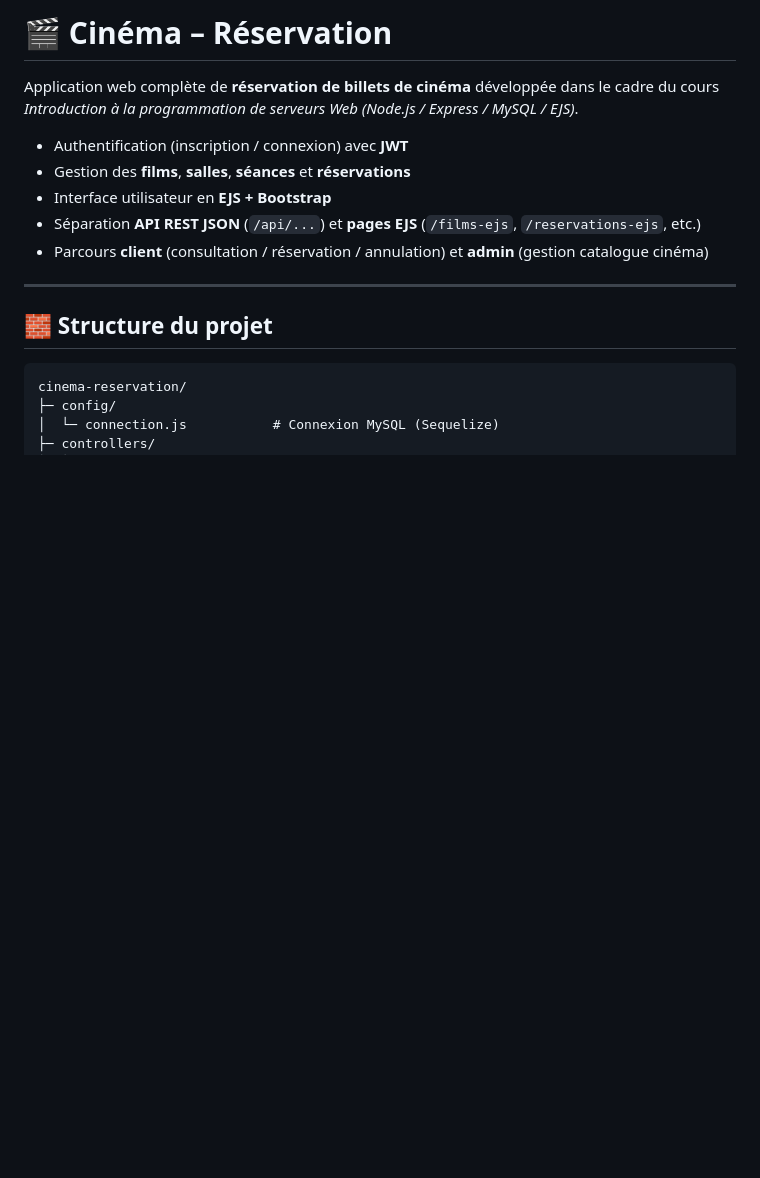
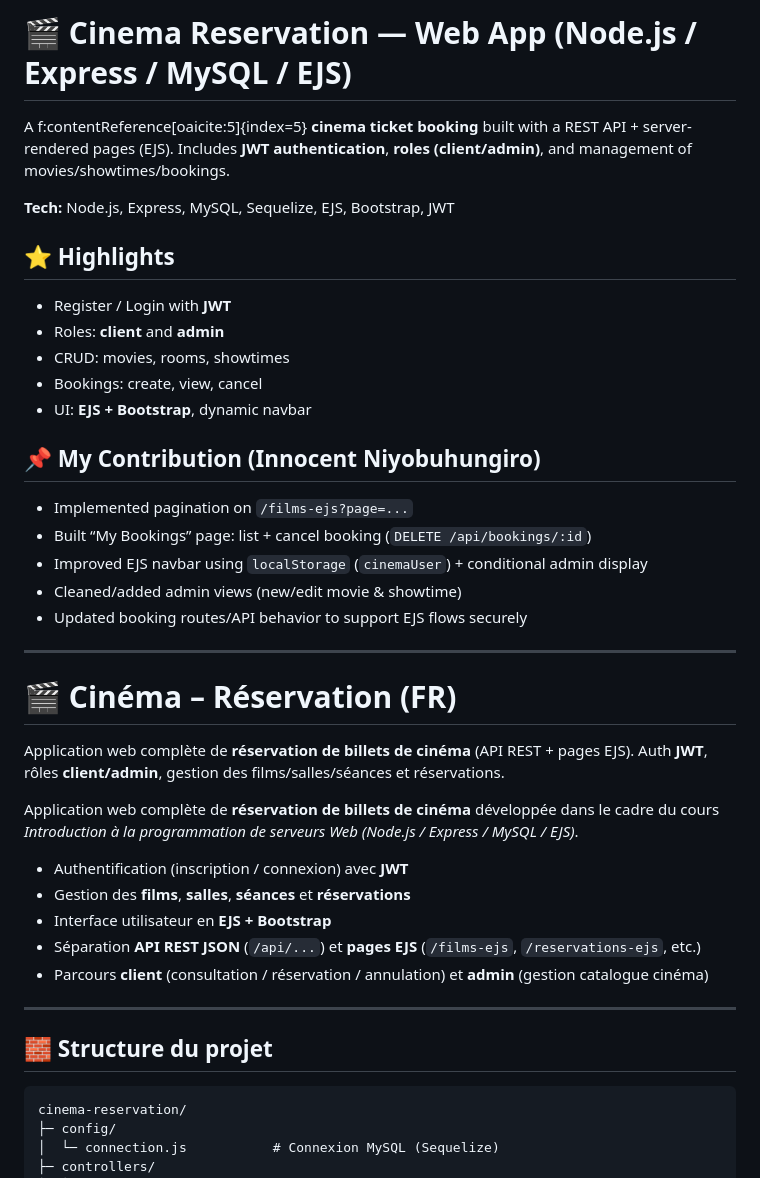
Before and after one commit to VivanBoy/cinema-reservation, a Markdown page: README.md, the part around the change. GitHub-like rendering; blank space fills up the shorter version.

```diff
--- a/README.md
+++ b/README.md
@@ -1,4 +1,30 @@
-# 🎬 Cinéma – Réservation
+# 🎬 Cinema Reservation — Web App (Node.js / Express / MySQL / EJS)
+
+A f:contentReference[oaicite:5]{index=5} **cinema ticket booking** built with a REST API + server-rendered pages (EJS).
+Includes **JWT authentication**, **roles (client/admin)**, and management of movies/showtimes/bookings.
+
+**Tech:** Node.js, Express, MySQL, Sequelize, EJS, Bootstrap, JWT
+
+## ⭐ Highlights
+- Register / Login with **JWT**
+- Roles: **client** and **admin**
+- CRUD: movies, rooms, showtimes
+- Bookings: create, view, cancel
+- UI: **EJS + Bootstrap**, dynamic navbar
+
+## 📌 My Contribution (Innocent Niyobuhungiro)
+- Implemented pagination on `/films-ejs?page=...`
+- Built “My Bookings” page: list + cancel booking (`DELETE /api/bookings/:id`)
+- Improved EJS navbar using `localStorage` (`cinemaUser`) + conditional admin display
+- Cleaned/added admin views (new/edit movie & showtime)
+- Updated booking routes/API behavior to support EJS flows securely
+
+---
+
+# 🎬 Cinéma – Réservation (FR)
+
+Application web complète de **réservation de billets de cinéma** (API REST + pages EJS).
+Auth **JWT**, rôles **client/admin**, gestion des films/salles/séances et réservations.
 
 Application web complète de **réservation de billets de cinéma** développée dans le cadre du cours
 *Introduction à la programmation de serveurs Web (Node.js / Express / MySQL / EJS)*.
```
